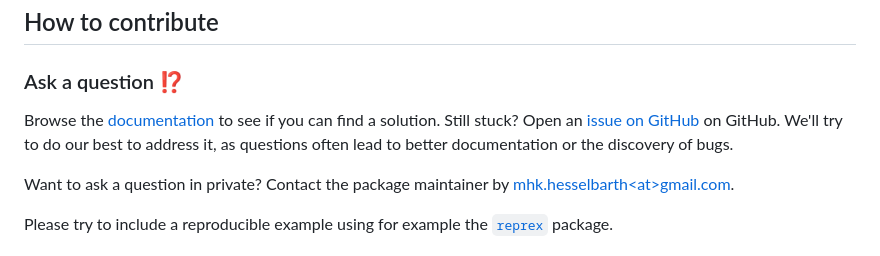
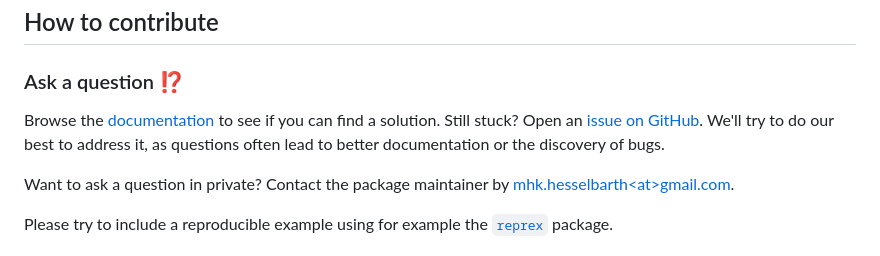
Before and after one commit to r-spatialecology/onpoint, a Markdown page: CONTRIBUTING.md, the part around the change. Drawn GitHub-style.

Commit message:
Fix formatting in CONTRIBUTING.md

```diff
--- a/CONTRIBUTING.md
+++ b/CONTRIBUTING.md
@@ -10,7 +10,7 @@ Please note that the **onpoint** project is released with a [Contributor Code of
 
 ### Ask a question :interrobang:
 
-Browse the [documentation](https://r-spatialecology.github.io/onpoint/) to see if you can find a solution. Still stuck? Open an [issue on GitHub](https://github.com/r-spatialecology/onpoint/issues) on GitHub. We'll try to do our best to address it, as questions often lead to better documentation or the discovery of bugs.
+Browse the [documentation](https://r-spatialecology.github.io/onpoint/) to see if you can find a solution. Still stuck? Open an [issue on GitHub](https://github.com/r-spatialecology/onpoint/issues). We'll try to do our best to address it, as questions often lead to better documentation or the discovery of bugs.
 
 Want to ask a question in private? Contact the package maintainer by [mhk.hesselbarth\<at\>gmail.com](mailto:mhk.hesselbarth@gmail.com).
 
```
